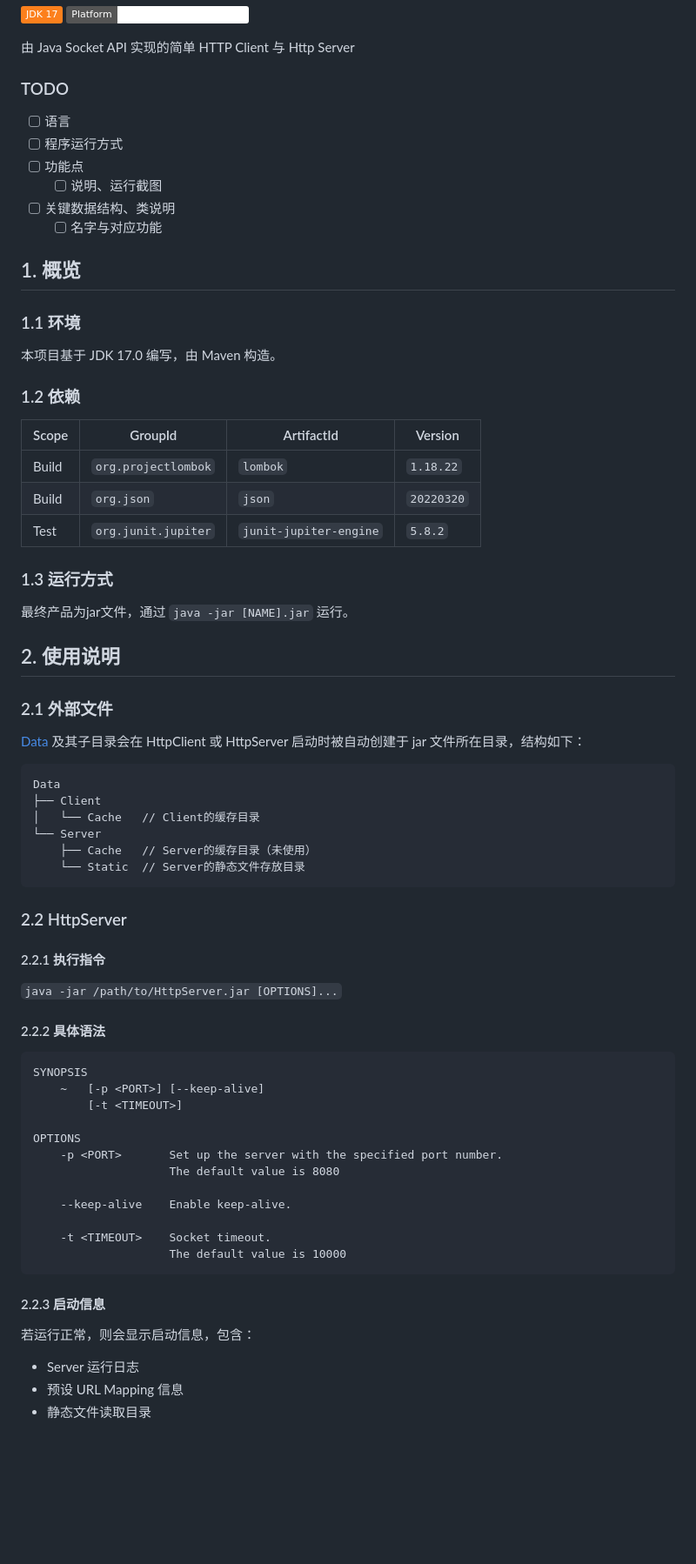
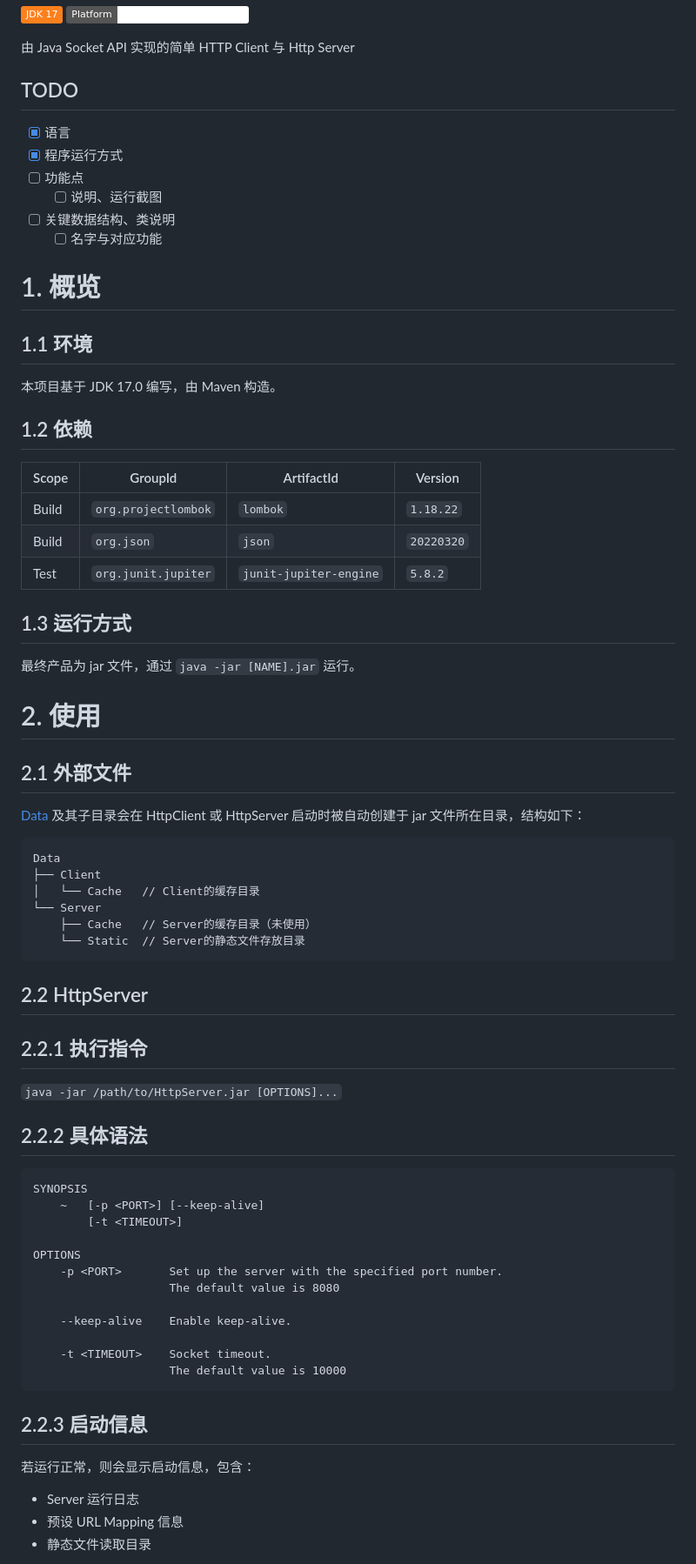
Before and after one commit to NintenSAGA/HTTP-Client-Server-for-Java, a Markdown page: README.md, the part around the change printed below. Shown: that part at 87% size. Drawn GitHub-style; badges without logos; blank space fills up the shorter version.

````diff
--- a/README.md
+++ b/README.md
@@ -5,22 +5,22 @@
 
 由 Java Socket API 实现的简单 HTTP Client 与 Http Server
 
-### TODO
+## TODO
 
-- [ ] 语言
-- [ ] 程序运行方式
+- [x] 语言
+- [x] 程序运行方式
 - [ ] 功能点
   - [ ] 说明、运行截图
 - [ ] 关键数据结构、类说明
   - [ ] 名字与对应功能
 
-## 1. 概览
+# 1. 概览
 
-### 1.1 环境
+## 1.1 环境
 
 本项目基于 JDK 17.0 编写，由 Maven 构造。
 
-### 1.2 依赖
+## 1.2 依赖
 
 | Scope | GroupId             | ArtifactId             | Version    |
 | ----- | ------------------- | ---------------------- | ---------- |
@@ -28,12 +28,14 @@
 | Build | `org.json`          | `json`                 | `20220320` |
 | Test  | `org.junit.jupiter` | `junit-jupiter-engine` | `5.8.2`    |
 
-### 1.3 运行方式
+## 1.3 运行方式
 
-最终产品为jar文件，通过 `java -jar [NAME].jar` 运行。
+最终产品为 jar 文件，通过 `java -jar [NAME].jar` 运行。
 
-## 2. 使用说明
-### 2.1 外部文件
+# 2. 使用
+
+## 2.1 外部文件
+
 [Data](./Data/) 及其子目录会在 HttpClient 或 HttpServer 启动时被自动创建于 jar 文件所在目录，结构如下：
 
 ```
@@ -45,13 +47,13 @@ Data
     └── Static  // Server的静态文件存放目录
 ```
 
-### 2.2 HttpServer
+## 2.2 HttpServer
 
-#### 2.2.1 执行指令
+## 2.2.1 执行指令
 
- `java -jar /path/to/HttpServer.jar [OPTIONS]...`
+`java -jar /path/to/HttpServer.jar [OPTIONS]...`
 
-#### 2.2.2 具体语法
+## 2.2.2 具体语法
 
 ```
 SYNOPSIS
@@ -68,9 +70,10 @@ OPTIONS
                     The default value is 10000
 ```
 
-#### 2.2.3 启动信息
+## 2.2.3 启动信息
 
 若运行正常，则会显示启动信息，包含：
+
 - Server 运行日志
 - 预设 URL Mapping 信息
 - 静态文件读取目录
````
Also changed, not shown: other parts of README.md (+28 -7 lines), docs/image/feature_get.png (added), docs/image/feature_post.png (added).
